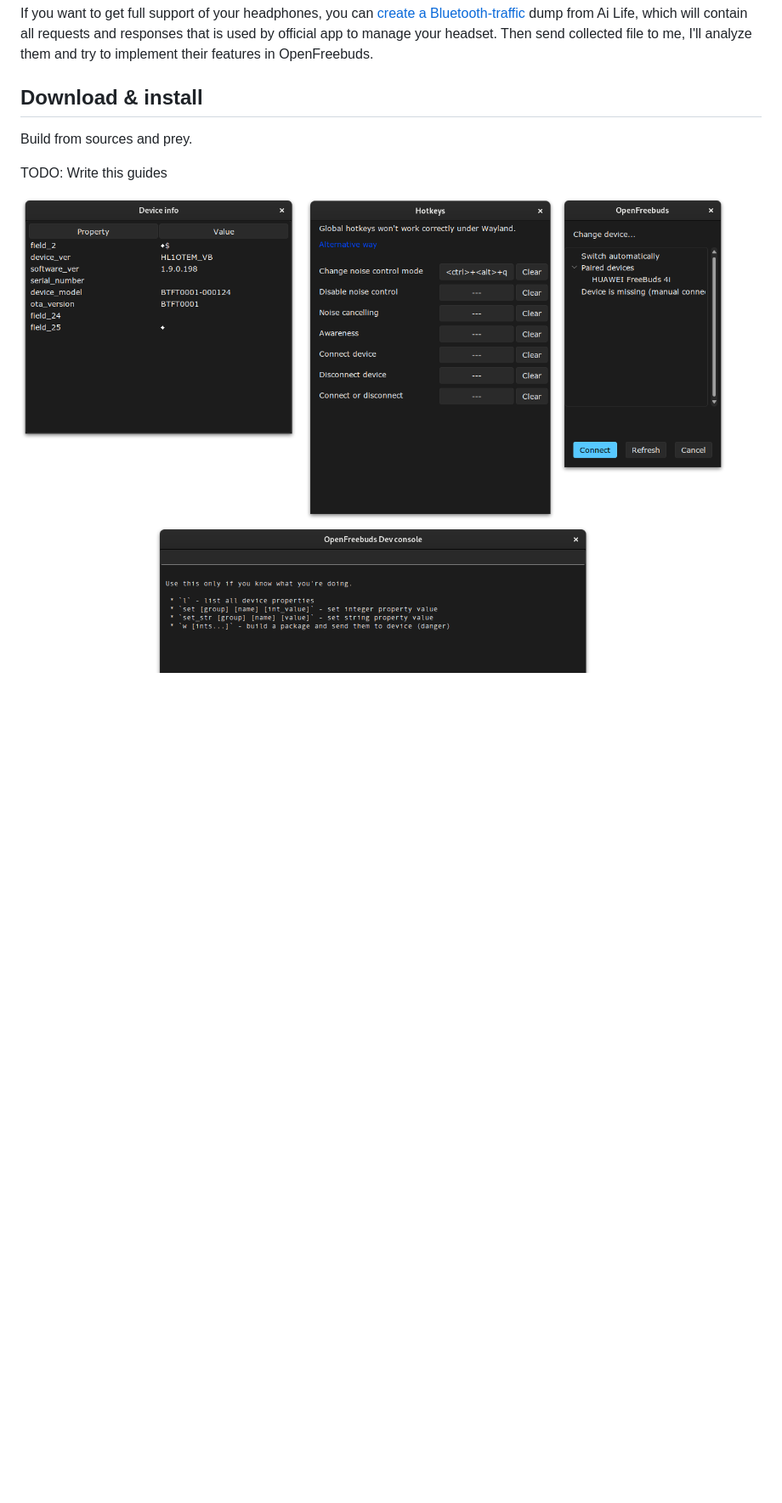
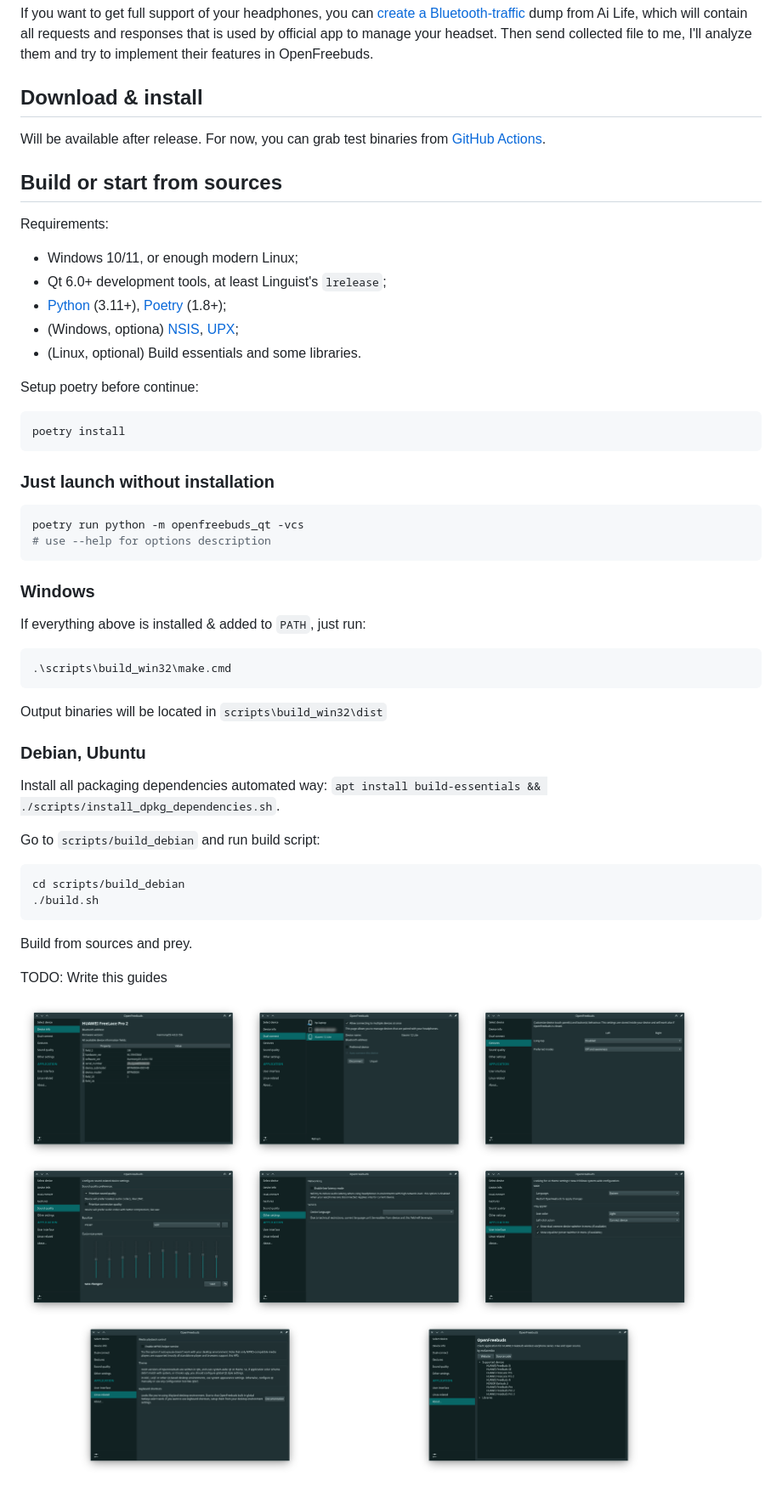
Before and after one commit to melianmiko/OpenFreebuds, a Markdown page: README.md, the part around one of its changes. Shown at 85% size. Rendered like a GitHub page; pictures changed too: docs/preview_2.png; blank space fills up the shorter version.

````diff
--- a/README.md
+++ b/README.md
@@ -71,7 +51,56 @@ app to manage your headset. Then send collected file to me, I'll analyze them an
 implement their features in OpenFreebuds.
 
 Download & install
+-----------------
+
+Will be available after release. For now, you can grab test
+binaries from [GitHub Actions](https://github.com/melianmiko/OpenFreebuds/actions/workflows/on_push.yml).
+
+Build or start from sources
 -------------
+
+Requirements:
+
+- Windows 10/11, or enough modern Linux;
+- Qt 6.0+ development tools, at least Linguist's `lrelease`;
+- [Python](https://www.python.org/downloads/) (3.11+), [Poetry](https://python-poetry.org/docs/#installation) (1.8+);
+- (Windows, optiona) [NSIS](https://nsis.sourceforge.io/Download), [UPX](https://upx.github.io/);
+- (Linux, optional) Build essentials and some libraries.
+
+Setup poetry before continue:
+
+```shell
+poetry install
+```
+
+### Just launch without installation
+
+```shell
+poetry run python -m openfreebuds_qt -vcs
+# use --help for options description
+```
+
+### Windows
+
+If everything above is installed & added to `PATH`, just run:
+
+```shell
+.\scripts\build_win32\make.cmd
+```
+
+Output binaries will be located in `scripts\build_win32\dist`
+
+### Debian, Ubuntu
+
+Install all packaging dependencies automated way:
+`apt install build-essentials && ./scripts/install_dpkg_dependencies.sh`.
+
+Go to `scripts/build_debian` and run build script:
+
+```shell
+cd scripts/build_debian
+./build.sh
+```
 
 Build from sources and prey.
 
````
Also changed, not shown: other parts of README.md (+5 -25 lines), docs/preview_0.png, docs/preview_1.png, 11 other files.
